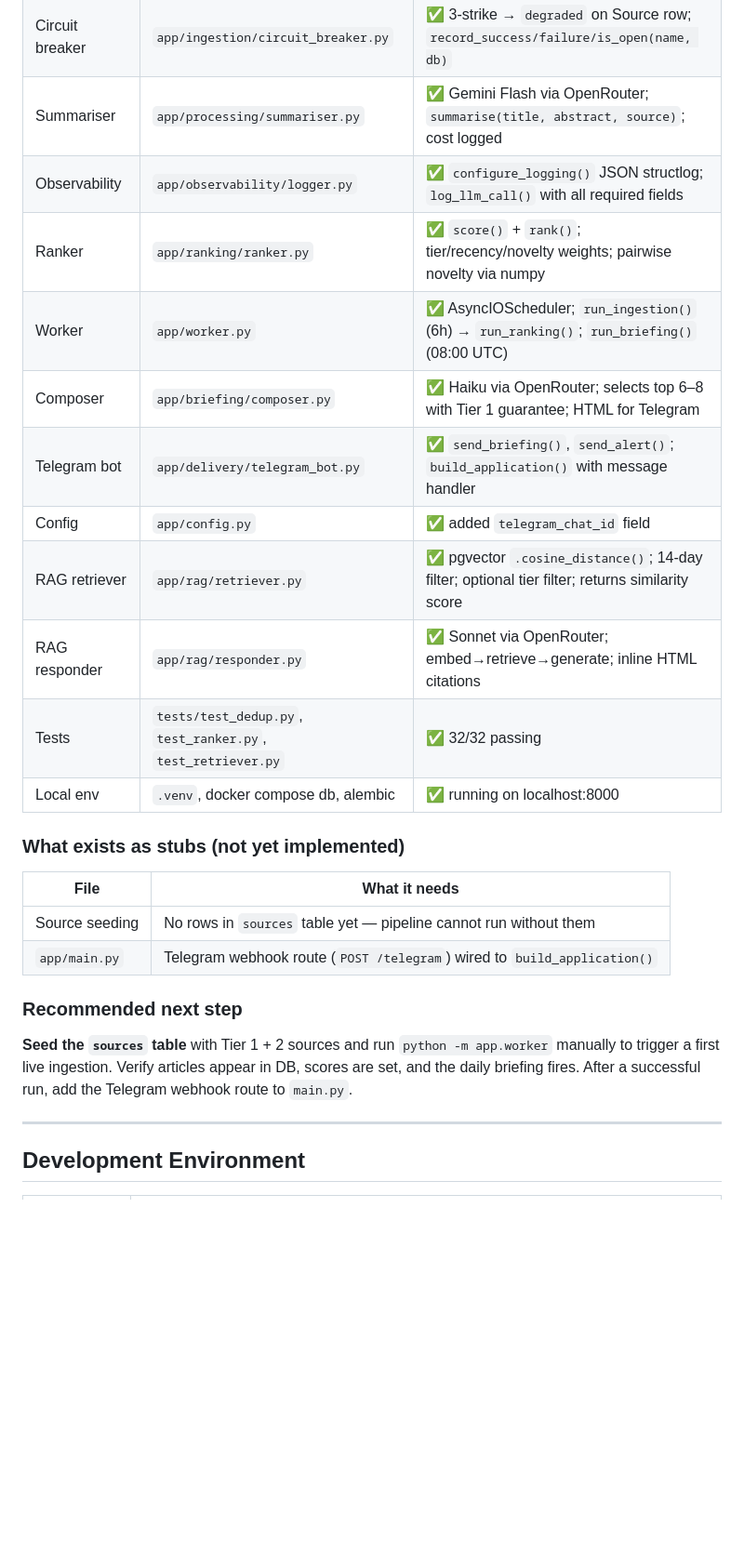
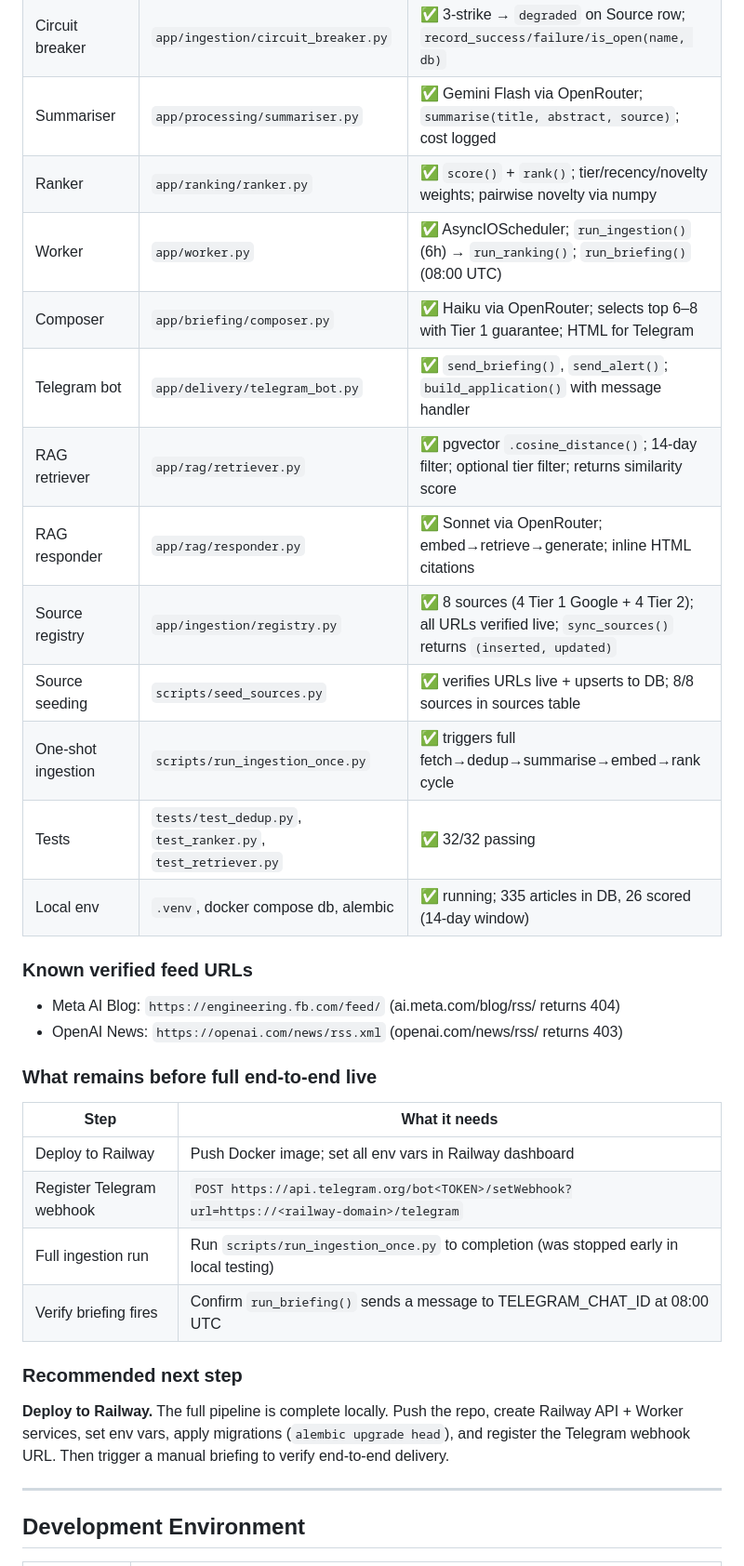
Before and after one commit to SID-SURANGE/briefcast, a Markdown page: CLAUDE.md, the part around one of its changes. Shown at 93% size. GitHub-like rendering; blank space fills up the shorter version.

Commit message:
Updated claude file

```diff
--- a/CLAUDE.md
+++ b/CLAUDE.md
@@ -49,27 +49,34 @@ and answers grounded follow-up questions over a rolling 14-day corpus.
 | Embedder | `app/processing/embedder.py` | ✅ Nomic API; `embed()` + `embed_batch()`; task_type param |
 | Circuit breaker | `app/ingestion/circuit_breaker.py` | ✅ 3-strike → `degraded` on Source row; `record_success/failure/is_open(name, db)` |
 | Summariser | `app/processing/summariser.py` | ✅ Gemini Flash via OpenRouter; `summarise(title, abstract, source)`; cost logged |
-| Observability | `app/observability/logger.py` | ✅ `configure_logging()` JSON structlog; `log_llm_call()` with all required fields |
 | Ranker | `app/ranking/ranker.py` | ✅ `score()` + `rank()`; tier/recency/novelty weights; pairwise novelty via numpy |
 | Worker | `app/worker.py` | ✅ AsyncIOScheduler; `run_ingestion()` (6h) → `run_ranking()`; `run_briefing()` (08:00 UTC) |
 | Composer | `app/briefing/composer.py` | ✅ Haiku via OpenRouter; selects top 6–8 with Tier 1 guarantee; HTML for Telegram |
 | Telegram bot | `app/delivery/telegram_bot.py` | ✅ `send_briefing()`, `send_alert()`; `build_application()` with message handler |
-| Config | `app/config.py` | ✅ added `telegram_chat_id` field |
 | RAG retriever | `app/rag/retriever.py` | ✅ pgvector `.cosine_distance()`; 14-day filter; optional tier filter; returns similarity score |
 | RAG responder | `app/rag/responder.py` | ✅ Sonnet via OpenRouter; embed→retrieve→generate; inline HTML citations |
+| Source registry | `app/ingestion/registry.py` | ✅ 8 sources (4 Tier 1 Google + 4 Tier 2); all URLs verified live; `sync_sources()` returns `(inserted, updated)` |
+| Source seeding | `scripts/seed_sources.py` | ✅ verifies URLs live + upserts to DB; 8/8 sources in sources table |
+| One-shot ingestion | `scripts/run_ingestion_once.py` | ✅ triggers full fetch→dedup→summarise→embed→rank cycle |
 | Tests | `tests/test_dedup.py`, `test_ranker.py`, `test_retriever.py` | ✅ 32/32 passing |
-| Local env | `.venv`, docker compose db, alembic | ✅ running on localhost:8000 |
+| Local env | `.venv`, docker compose db, alembic | ✅ running; 335 articles in DB, 26 scored (14-day window) |
 
-### What exists as stubs (not yet implemented)
+### Known verified feed URLs
+- Meta AI Blog: `https://engineering.fb.com/feed/` (ai.meta.com/blog/rss/ returns 404)
+- OpenAI News: `https://openai.com/news/rss.xml` (openai.com/news/rss/ returns 403)
 
-| File | What it needs |
+### What remains before full end-to-end live
+
+| Step | What it needs |
 |---|---|
-| Source seeding | No rows in `sources` table yet — pipeline cannot run without them |
-| `app/main.py` | Telegram webhook route (`POST /telegram`) wired to `build_application()` |
+| Deploy to Railway | Push Docker image; set all env vars in Railway dashboard |
+| Register Telegram webhook | `POST https://api.telegram.org/bot<TOKEN>/setWebhook?url=https://<railway-domain>/telegram` |
+| Full ingestion run | Run `scripts/run_ingestion_once.py` to completion (was stopped early in local testing) |
+| Verify briefing fires | Confirm `run_briefing()` sends a message to TELEGRAM_CHAT_ID at 08:00 UTC |
 
 ### Recommended next step
 
-**Seed the `sources` table** with Tier 1 + 2 sources and run `python -m app.worker` manually to trigger a first live ingestion. Verify articles appear in DB, scores are set, and the daily briefing fires. After a successful run, add the Telegram webhook route to `main.py`.
+**Deploy to Railway.** The full pipeline is complete locally. Push the repo, create Railway API + Worker services, set env vars, apply migrations (`alembic upgrade head`), and register the Telegram webhook URL. Then trigger a manual briefing to verify end-to-end delivery.
 
 ---
 
```
Also changed, not shown: other parts of CLAUDE.md (+3 -3 lines).
